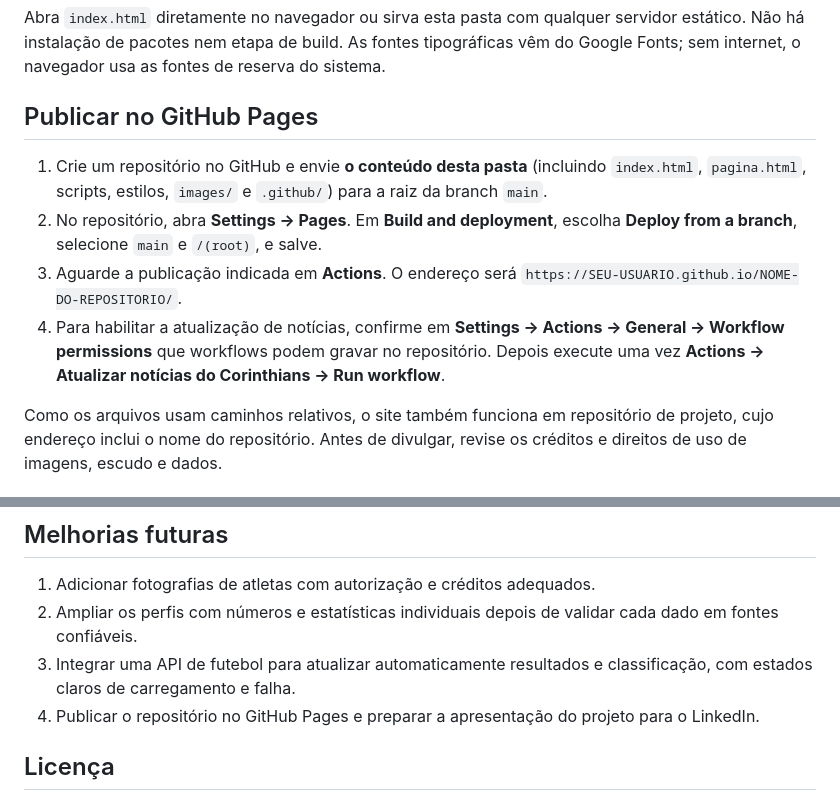
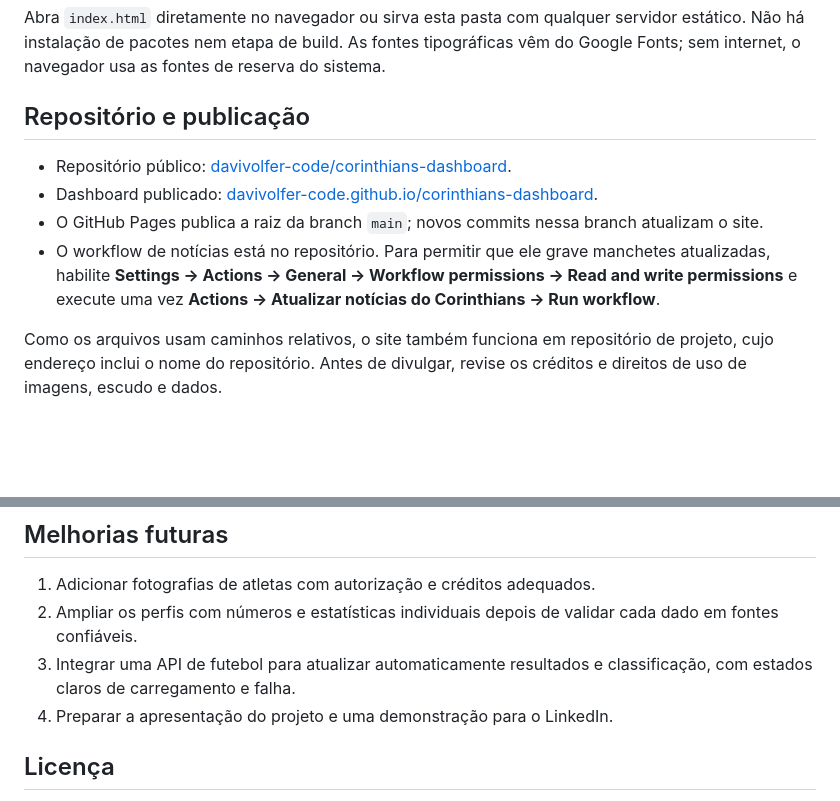
Before and after one commit to davivolfer-code/corinthians-dashboard, a Markdown page: README.md, 2 parts joined by grey strips. Rendered like a GitHub page; blank space fills up the shorter version.

Commit message:
Atualiza instruções com links de publicação

```diff
--- a/README.md
+++ b/README.md
@@ -17,12 +17,12 @@ Dashboard de futebol desenvolvido como projeto de portfólio para explorar dados
 
 Abra `index.html` diretamente no navegador ou sirva esta pasta com qualquer servidor estático. Não há instalação de pacotes nem etapa de build. As fontes tipográficas vêm do Google Fonts; sem internet, o navegador usa as fontes de reserva do sistema.
 
-## Publicar no GitHub Pages
+## Repositório e publicação
 
-1. Crie um repositório no GitHub e envie **o conteúdo desta pasta** (incluindo `index.html`, `pagina.html`, scripts, estilos, `images/` e `.github/`) para a raiz da branch `main`.
-2. No repositório, abra **Settings → Pages**. Em **Build and deployment**, escolha **Deploy from a branch**, selecione `main` e `/(root)`, e salve.
-3. Aguarde a publicação indicada em **Actions**. O endereço será `https://SEU-USUARIO.github.io/NOME-DO-REPOSITORIO/`.
-4. Para habilitar a atualização de notícias, confirme em **Settings → Actions → General → Workflow permissions** que workflows podem gravar no repositório. Depois execute uma vez **Actions → Atualizar notícias do Corinthians → Run workflow**.
+- Repositório público: [davivolfer-code/corinthians-dashboard](https://github.com/davivolfer-code/corinthians-dashboard).
+- Dashboard publicado: [davivolfer-code.github.io/corinthians-dashboard](https://davivolfer-code.github.io/corinthians-dashboard/).
+- O GitHub Pages publica a raiz da branch `main`; novos commits nessa branch atualizam o site.
+- O workflow de notícias está no repositório. Para permitir que ele grave manchetes atualizadas, habilite **Settings → Actions → General → Workflow permissions → Read and write permissions** e execute uma vez **Actions → Atualizar notícias do Corinthians → Run workflow**.
 
 Como os arquivos usam caminhos relativos, o site também funciona em repositório de projeto, cujo endereço inclui o nome do repositório. Antes de divulgar, revise os créditos e direitos de uso de imagens, escudo e dados.
 
@@ -105,7 +105,7 @@ O workflow está configurado para buscar o feed do [UOL Esporte — Corinthians]
 1. Adicionar fotografias de atletas com autorização e créditos adequados.
 2. Ampliar os perfis com números e estatísticas individuais depois de validar cada dado em fontes confiáveis.
 3. Integrar uma API de futebol para atualizar automaticamente resultados e classificação, com estados claros de carregamento e falha.
-4. Publicar o repositório no GitHub Pages e preparar a apresentação do projeto para o LinkedIn.
+4. Preparar a apresentação do projeto e uma demonstração para o LinkedIn.
 
 ## Licença
 
```
